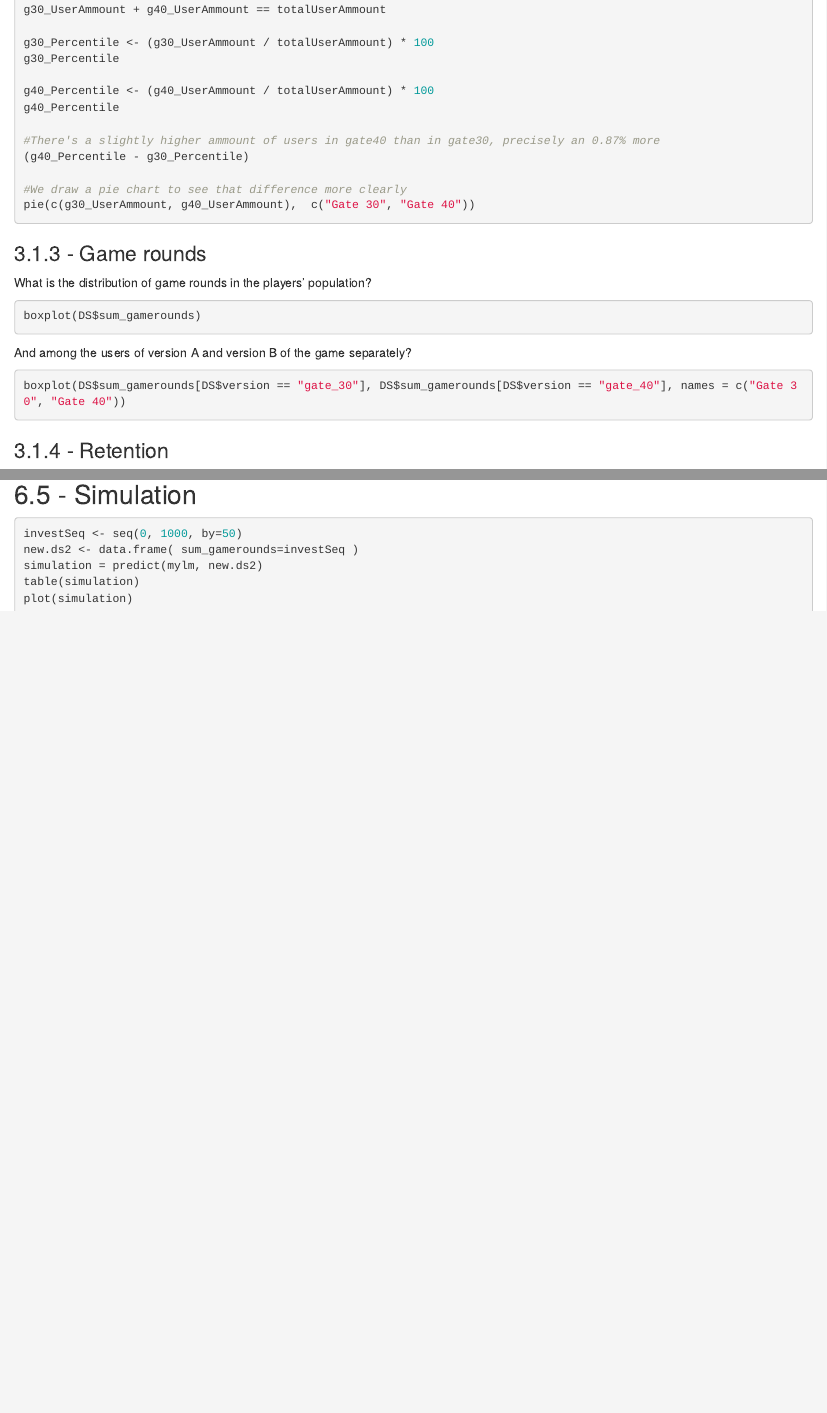
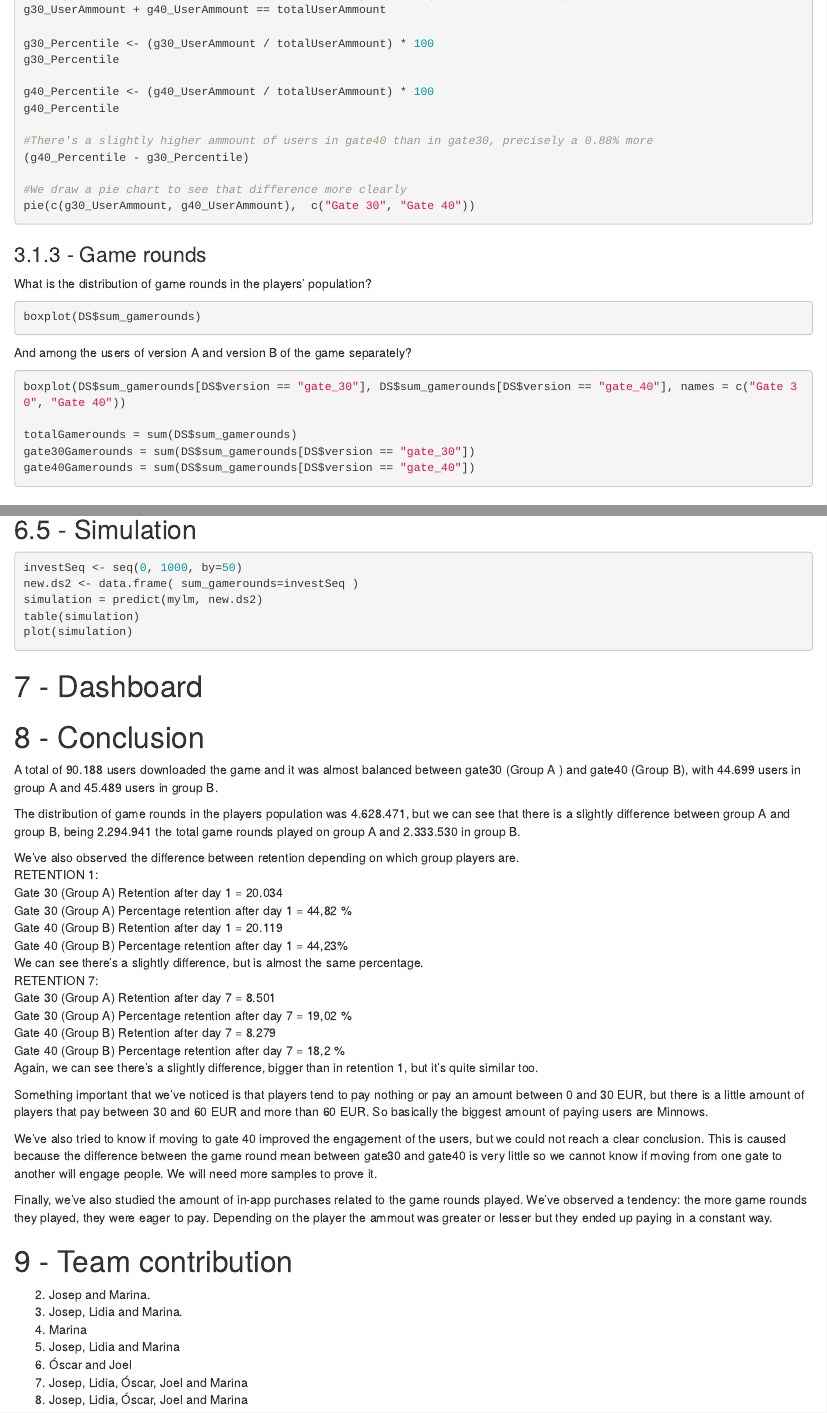
Before and after one commit to KurokiYurei/Data_Analytics_R, an R Markdown document (Data_Analytics_Project.Rmd): the page in a window 1100 px wide, from 1950 px down before the commit and from 2010 px down after it, so that both start at the same text, and a second part further down, joined at a grey line. Rendered offline with R 4.5, knitr and Pandoc, with nearby package versions; the code chunks are not run, so their results and figures are left out.

Commit message:
Conclusion and something more

````diff
--- a/Data_Analytics_Project.Rmd
+++ b/Data_Analytics_Project.Rmd
@@ -102,7 +102,7 @@ g30_Percentile
 g40_Percentile <- (g40_UserAmmount / totalUserAmmount) * 100
 g40_Percentile
 
-#There's a slightly higher ammount of users in gate40 than in gate30, precisely an 0.87% more
+#There's a slightly higher ammount of users in gate40 than in gate30, precisely a 0.88% more
 (g40_Percentile - g30_Percentile)
 
 #We draw a pie chart to see that difference more clearly
@@ -124,6 +124,10 @@ And among the users of version A and version B of the game separately?
 
 ```{R}
 boxplot(DS$sum_gamerounds[DS$version == "gate_30"], DS$sum_gamerounds[DS$version == "gate_40"], names = c("Gate 30", "Gate 40"))
+
+totalGamerounds = sum(DS$sum_gamerounds)
+gate30Gamerounds = sum(DS$sum_gamerounds[DS$version == "gate_30"])
+gate40Gamerounds = sum(DS$sum_gamerounds[DS$version == "gate_40"])
 
 ```
 
@@ -356,3 +363,41 @@ simulation = predict(mylm, new.ds2)
 table(simulation)
 plot(simulation)
 ```
+
+# - Dashboard
+
+# - Conclusion
+
+A total of 90.188 users downloaded the game and it was almost balanced between gate30 (Group A ) and gate40 (Group B), with 44.699 users in group A and 45.489 users in group B.
+
+The distribution of game rounds in the players population was 4.628.471, but we can see that there is a slightly difference between group A and group B, being 2.294.941 the total game rounds played on group A and 2.333.530 in group B.
+
+We've also observed the difference between retention depending on which group players are.\
+RETENTION 1:\
+Gate 30 (Group A) Retention after day 1 = 20.034\
+Gate 30 (Group A) Percentage retention after day 1 = 44,82 %\
+Gate 40 (Group B) Retention after day 1 = 20.119\
+Gate 40 (Group B) Percentage retention after day 1 = 44,23%\
+We can see there's a slightly difference, but is almost the same percentage.\
+RETENTION 7:\
+Gate 30 (Group A) Retention after day 7 = 8.501\
+Gate 30 (Group A) Percentage retention after day 7 = 19,02 %\
+Gate 40 (Group B) Retention after day 7 = 8.279\
+Gate 40 (Group B) Percentage retention after day 7 = 18,2 %\
+Again, we can see there's a slightly difference, bigger than in retention 1, but it's quite similar too.
+
+Something important that we've noticed is that players tend to pay nothing or pay an amount between 0 and 30 EUR, but there is a little amount of players that pay between 30 and 60 EUR and more than 60 EUR. So basically the biggest amount of paying users are Minnows.
+
+We've also tried to know if moving to gate 40 improved the engagement of the users, but we could not reach a clear conclusion. This is caused because the difference between the game round mean between gate30 and gate40 is very little so we cannot know if moving from one gate to another will engage people. We will need more samples to prove it.
+
+Finally, we've also studied the amount of in-app purchases related to the game rounds played. We've observed a tendency: the more game rounds they played, they were eager to pay. Depending on the player the ammout was greater or lesser but they ended up paying in a constant way.
+
+# - Team contribution
+
+2.  Josep and Marina.
+3.  Josep, Lidia and Marina.
+4.  Marina
+5.  Josep, Lidia and Marina
+6.  Óscar and Joel
+7.  Josep, Lidia, Óscar, Joel and Marina
+8.  Josep, Lidia, Óscar, Joel and Marina
````
Also changed, not shown: Data_Analytics_Project.Rmd (3 more changed lines).
